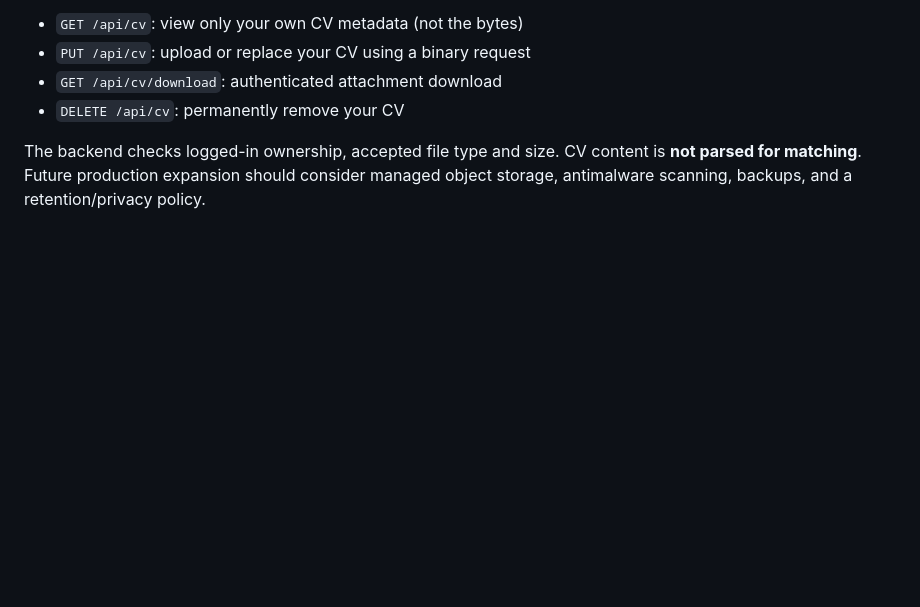
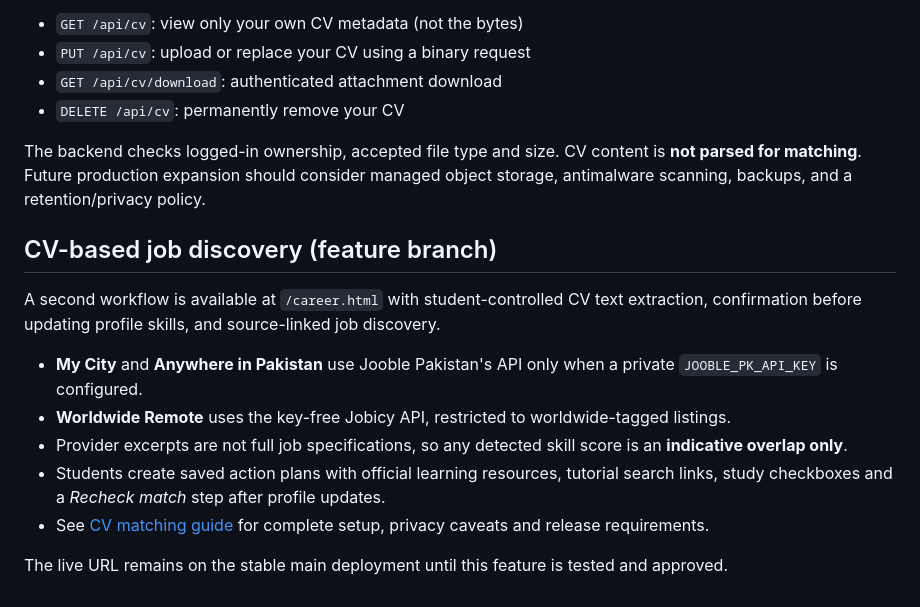
Before and after one commit to shabieh-bit/CareerBridge-PK, a Markdown page: README.md, the part around the change. Drawn GitHub-style; blank space fills up the shorter version.

Commit message:
Document CV-based live provider integration, privacy limits and action plans

```diff
--- a/README.md
+++ b/README.md
@@ -71,3 +71,14 @@ Student Profile (`/student-profile.html#cv-section`) allows each signed-in stude
 - `DELETE /api/cv`: permanently remove your CV
 
 The backend checks logged-in ownership, accepted file type and size. CV content is **not parsed for matching**. Future production expansion should consider managed object storage, antimalware scanning, backups, and a retention/privacy policy.
+
+## CV-based job discovery (feature branch)
+A second workflow is available at `/career.html` with student-controlled CV text extraction, confirmation before updating profile skills, and source-linked job discovery.
+
+- **My City** and **Anywhere in Pakistan** use Jooble Pakistan's API only when a private `JOOBLE_PK_API_KEY` is configured.
+- **Worldwide Remote** uses the key-free Jobicy API, restricted to worldwide-tagged listings.
+- Provider excerpts are not full job specifications, so any detected skill score is an **indicative overlap only**.
+- Students create saved action plans with official learning resources, tutorial search links, study checkboxes and a *Recheck match* step after profile updates.
+- See [CV matching guide](docs/CV_JOB_MATCHING.md) for complete setup, privacy caveats and release requirements.
+
+The live URL remains on the stable main deployment until this feature is tested and approved.
```
